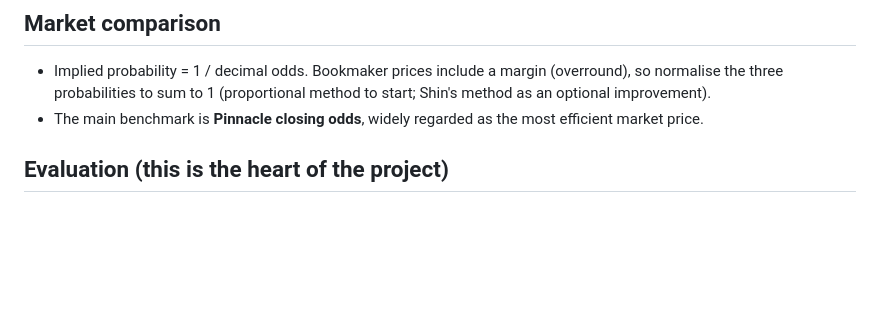
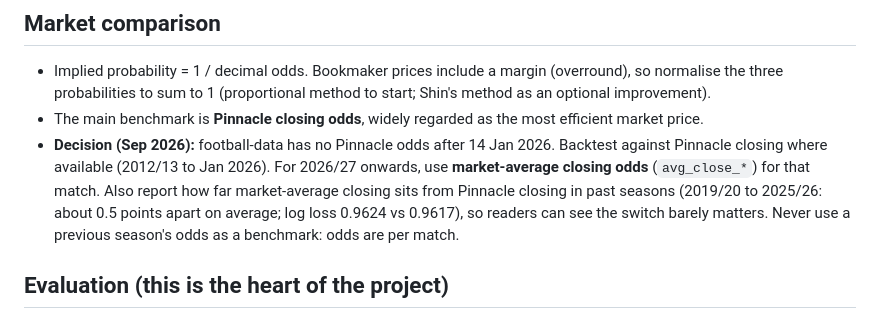
Before and after one commit to sofiaroveda/Serie_A_Analytics, a Markdown page: CLAUDE.md, the part around the change. Rendered like a GitHub page; blank space fills up the shorter version.

Commit message:
Record benchmark decision: market-average closing odds after Pinnacle ends
Co-Authored-By: Claude Opus 5.5 <noreply@anthropic.com>

```diff
--- a/CLAUDE.md
+++ b/CLAUDE.md
@@ -56,6 +56,7 @@ The goal is a portfolio project for finance, trading, data science and consultin
 
 - Implied probability = 1 / decimal odds. Bookmaker prices include a margin (overround), so normalise the three probabilities to sum to 1 (proportional method to start; Shin's method as an optional improvement).
 - The main benchmark is **Pinnacle closing odds**, widely regarded as the most efficient market price.
+- **Decision (Sep 2026):** football-data has no Pinnacle odds after 14 Jan 2026. Backtest against Pinnacle closing where available (2012/13 to Jan 2026). For 2026/27 onwards, use **market-average closing odds** (`avg_close_*`) for that match. Also report how far market-average closing sits from Pinnacle closing in past seasons (2019/20 to 2025/26: about 0.5 points apart on average; log loss 0.9624 vs 0.9617), so readers can see the switch barely matters. Never use a previous season's odds as a benchmark: odds are per match.
 
 ## Evaluation (this is the heart of the project)
 
```
